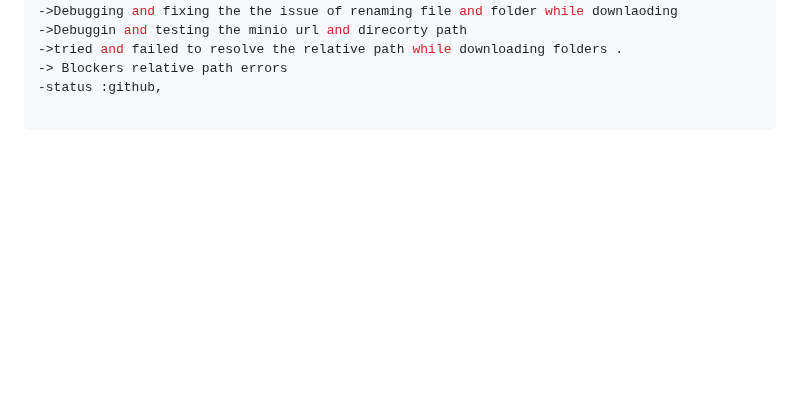
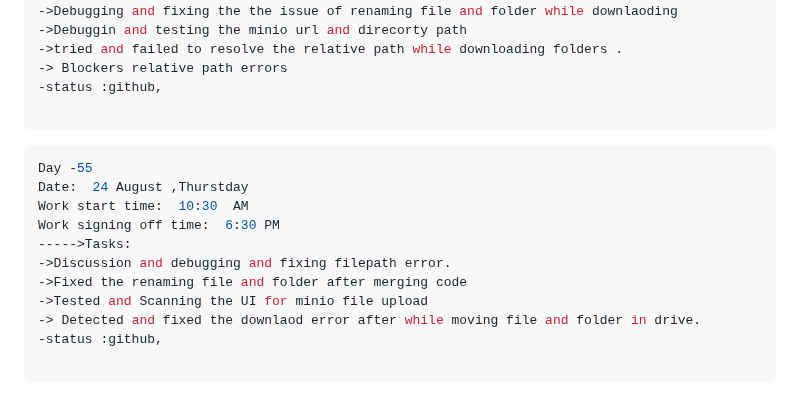
Before and after one commit to krishbale/Chat-Apps-Encryption-Webhooks, a Markdown page: log.md, the part around the change. Drawn GitHub-style; blank space fills up the shorter version.

Commit message:
updated log

````diff
--- a/log.md
+++ b/log.md
@@ -770,3 +770,16 @@ Work signing off time:  6:30 PM
 -status :github,
 
 ```
+```ts
+Day -55
+Date:  24 August ,Thurstday
+Work start time:  10:30  AM
+Work signing off time:  6:30 PM
+----->Tasks:
+->Discussion and debugging and fixing filepath error.
+->Fixed the renaming file and folder after merging code
+->Tested and Scanning the UI for minio file upload
+-> Detected and fixed the downlaod error after while moving file and folder in drive.
+-status :github,
+
+```
````
